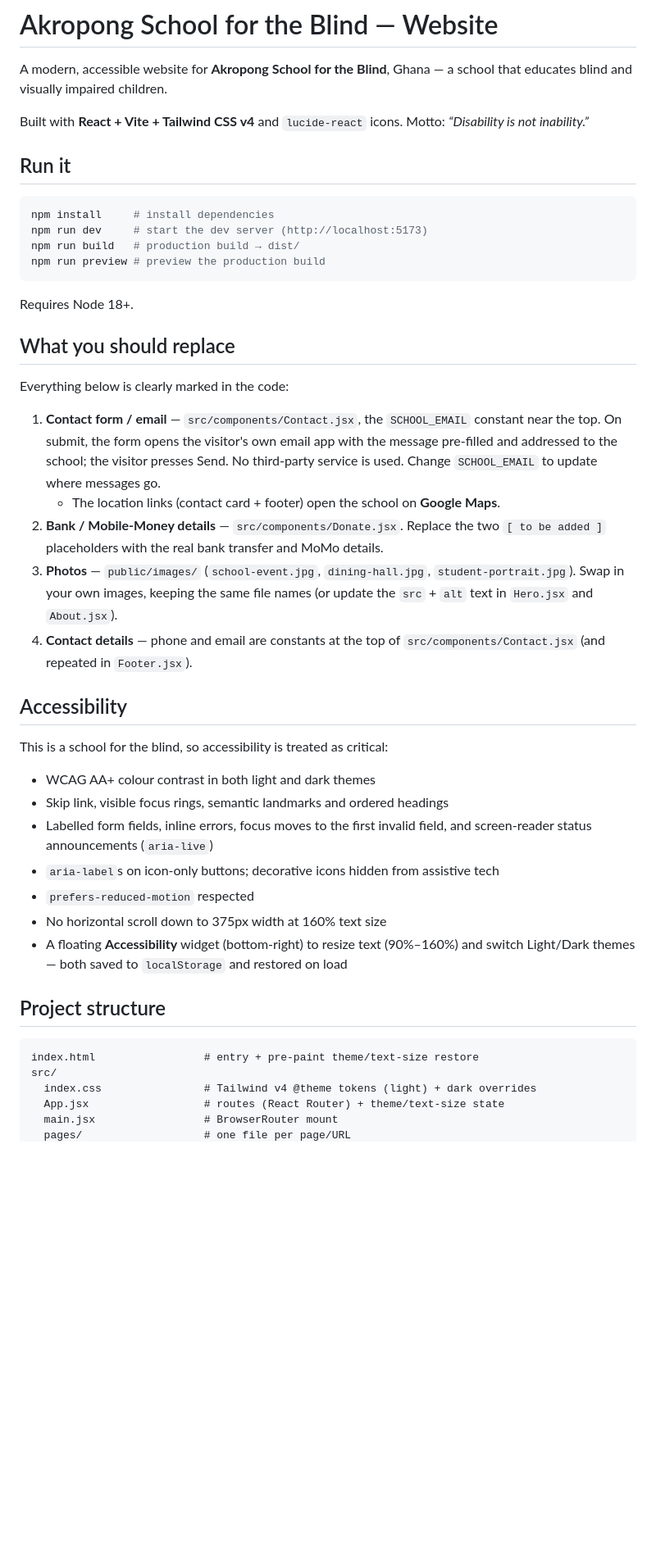
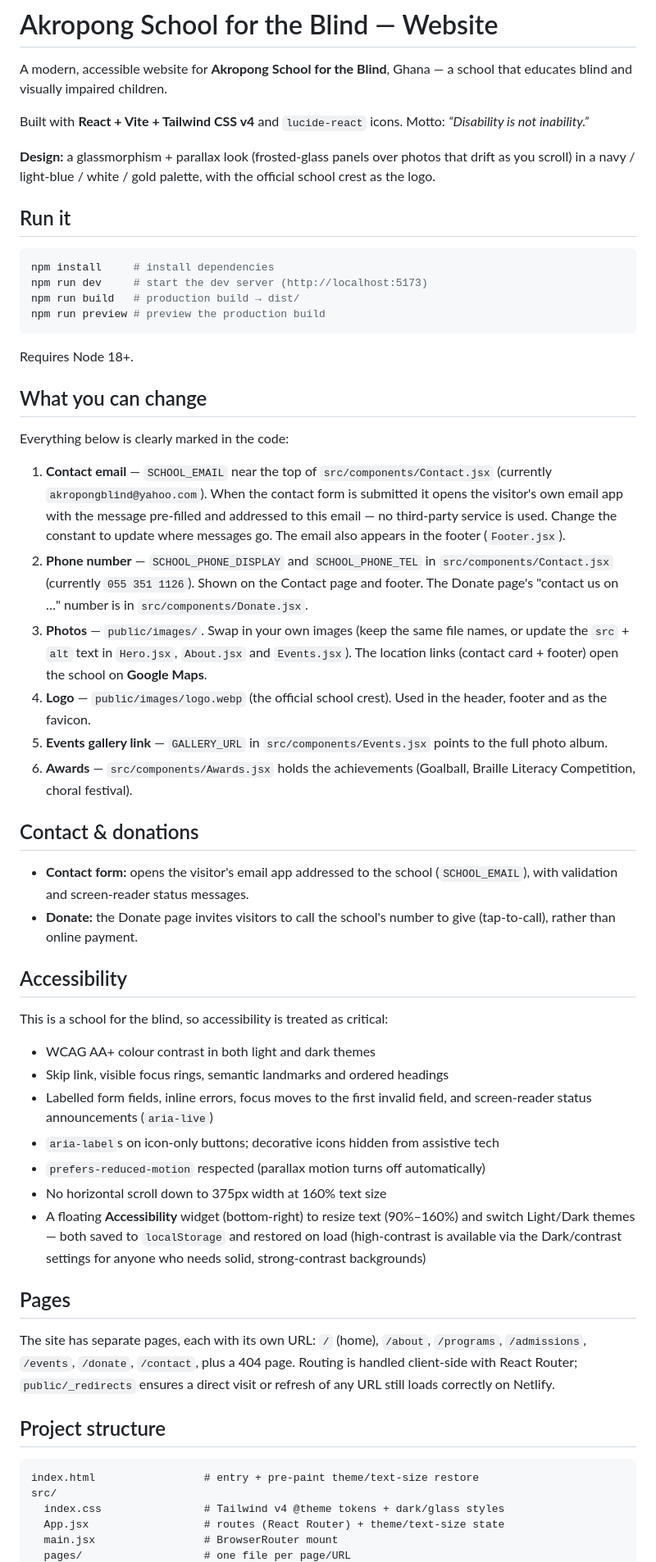
Before and after one commit to OlaFeyisayo/Akropong-School-for-the-Blind-Website, a Markdown page: README.md, the part around one of its changes. Shown at 82% size. GitHub-like rendering; blank space fills up the shorter version.

Commit message:
Update README to reflect current site
- Document glass/parallax design and the official crest logo.
- Replace outdated "bank/mobile-money" and old-photo notes with the current
  contact-via-email form, tap-to-call donate number, and events/awards.
- Refresh contact email/phone guidance, pages list (adds /events), and the
  project structure (Events, Awards, PageHero, ParallaxBg, Layout, etc.).

Co-Authored-By: Claude Opus 4.8 <noreply@anthropic.com>
Claude-Session: https://claude.ai/code/session_01H9XcSWcocx7rCcnrUaZryg

````diff
--- a/README.md
+++ b/README.md
@@ -5,6 +5,10 @@ school that educates blind and visually impaired children.
 
 Built with **React + Vite + Tailwind CSS v4** and `lucide-react` icons.
 Motto: _“Disability is not inability.”_
+
+**Design:** a glassmorphism + parallax look (frosted-glass panels over photos
+that drift as you scroll) in a navy / light-blue / white / gold palette, with the
+official school crest as the logo.
 
 ## Run it
 
@@ -17,23 +21,36 @@ npm run preview # preview the production build
 
 Requires Node 18+.
 
-## What you should replace
+## What you can change
 
 Everything below is clearly marked in the code:
 
-1. **Contact form / email** — `src/components/Contact.jsx`, the `SCHOOL_EMAIL`
-   constant near the top. On submit, the form opens the visitor's own email app
-   with the message pre-filled and addressed to the school; the visitor presses
-   Send. No third-party service is used. Change `SCHOOL_EMAIL` to update where
-   messages go.
-   - The location links (contact card + footer) open the school on **Google Maps**.
-2. **Bank / Mobile-Money details** — `src/components/Donate.jsx`. Replace the two
-   `[ to be added ]` placeholders with the real bank transfer and MoMo details.
-3. **Photos** — `public/images/` (`school-event.jpg`, `dining-hall.jpg`,
-   `student-portrait.jpg`). Swap in your own images, keeping the same file names
-   (or update the `src` + `alt` text in `Hero.jsx` and `About.jsx`).
-4. **Contact details** — phone and email are constants at the top of
-   `src/components/Contact.jsx` (and repeated in `Footer.jsx`).
+1. **Contact email** — `SCHOOL_EMAIL` near the top of `src/components/Contact.jsx`
+   (currently `akropongblind@yahoo.com`). When the contact form is submitted it
+   opens the visitor's own email app with the message pre-filled and addressed to
+   this email — no third-party service is used. Change the constant to update
+   where messages go. The email also appears in the footer (`Footer.jsx`).
+2. **Phone number** — `SCHOOL_PHONE_DISPLAY` and `SCHOOL_PHONE_TEL` in
+   `src/components/Contact.jsx` (currently `055 351 1126`). Shown on the Contact
+   page and footer. The Donate page's "contact us on …" number is in
+   `src/components/Donate.jsx`.
+3. **Photos** — `public/images/`. Swap in your own images (keep the same file
+   names, or update the `src` + `alt` text in `Hero.jsx`, `About.jsx` and
+   `Events.jsx`). The location links (contact card + footer) open the school on
+   **Google Maps**.
+4. **Logo** — `public/images/logo.webp` (the official school crest). Used in the
+   header, footer and as the favicon.
+5. **Events gallery link** — `GALLERY_URL` in `src/components/Events.jsx` points
+   to the full photo album.
+6. **Awards** — `src/components/Awards.jsx` holds the achievements (Goalball,
+   Braille Literacy Competition, choral festival).
+
+## Contact & donations
+
+- **Contact form:** opens the visitor's email app addressed to the school
+  (`SCHOOL_EMAIL`), with validation and screen-reader status messages.
+- **Donate:** the Donate page invites visitors to call the school's number to
+  give (tap-to-call), rather than online payment.
 
 ## Accessibility
 
@@ -44,17 +61,27 @@ This is a school for the blind, so accessibility is treated as critical:
 - Labelled form fields, inline errors, focus moves to the first invalid field,
   and screen-reader status announcements (`aria-live`)
 - `aria-label`s on icon-only buttons; decorative icons hidden from assistive tech
-- `prefers-reduced-motion` respected
+- `prefers-reduced-motion` respected (parallax motion turns off automatically)
 - No horizontal scroll down to 375px width at 160% text size
 - A floating **Accessibility** widget (bottom-right) to resize text (90%–160%)
   and switch Light/Dark themes — both saved to `localStorage` and restored on load
+  (high-contrast is available via the Dark/contrast settings for anyone who needs
+  solid, strong-contrast backgrounds)
+
+## Pages
+
+The site has separate pages, each with its own URL:
+`/` (home), `/about`, `/programs`, `/admissions`, `/events`, `/donate`,
+`/contact`, plus a 404 page. Routing is handled client-side with React Router;
+`public/_redirects` ensures a direct visit or refresh of any URL still loads
+correctly on Netlify.
 
 ## Project structure
 
 ```
 index.html                 # entry + pre-paint theme/text-size restore
 src/
-  index.css                # Tailwind v4 @theme tokens (light) + dark overrides
+  index.css                # Tailwind v4 @theme tokens + dark/glass styles
   App.jsx                  # routes (React Router) + theme/text-size state
   main.jsx                 # BrowserRouter mount
   pages/                   # one file per page/URL
````
Also changed, not shown: other parts of README.md (+11 -16 lines).
